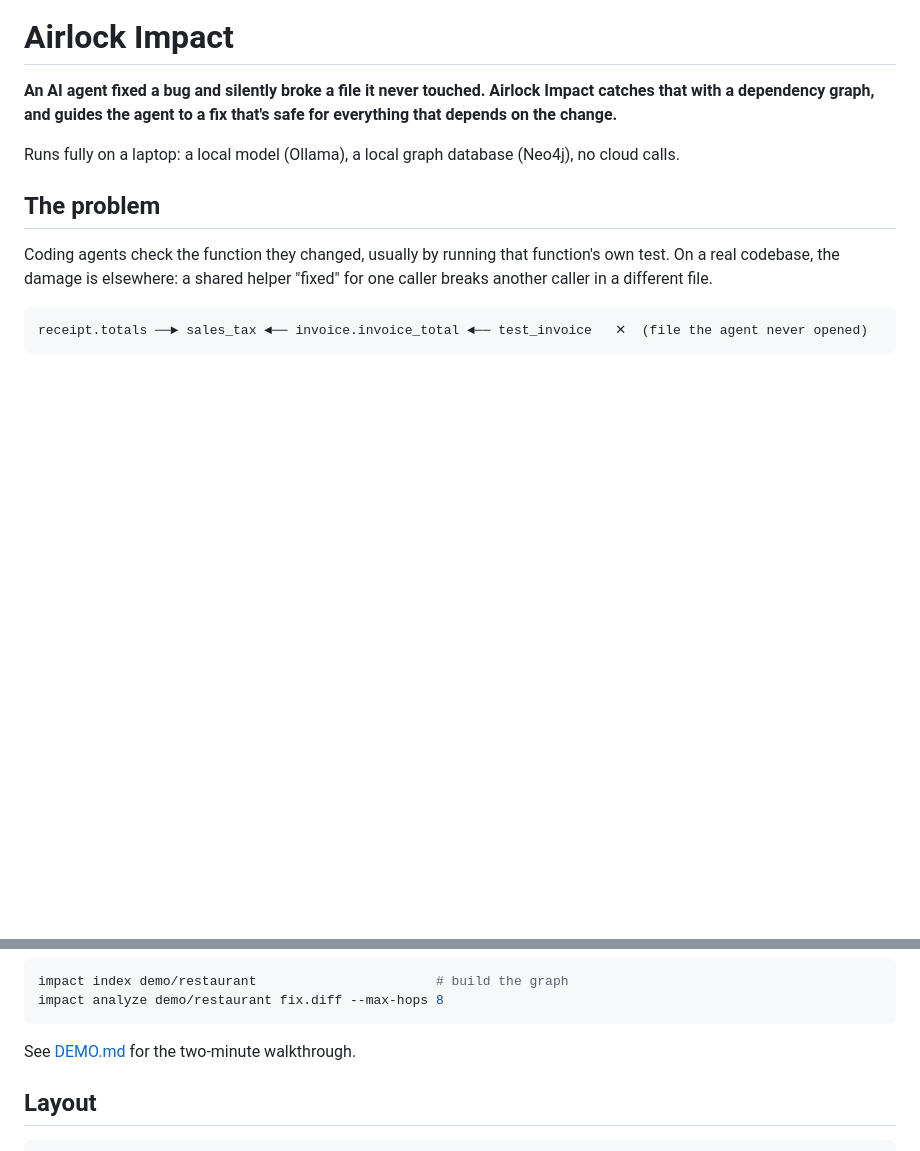
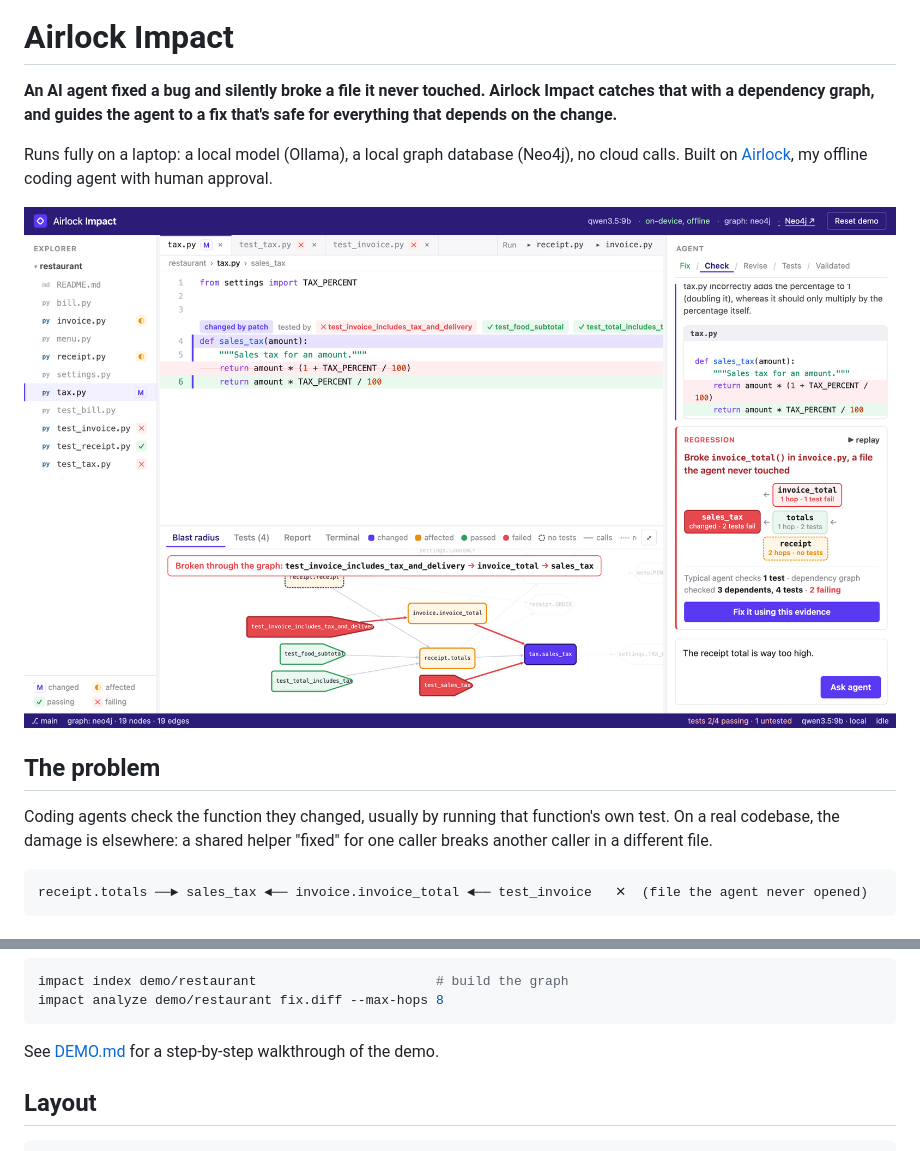
Before and after one commit to AbhiramElango/airlock-impact, a Markdown page: README.md, 2 parts joined by grey strips. Rendered like a GitHub page; pictures changed too: docs/regression.png (added); blank space fills up the shorter version.

Commit message:
Prepare for sharing: README screenshot, walkthrough, MIT license, wrap long dependency chains

````diff
--- a/README.md
+++ b/README.md
@@ -3,7 +3,10 @@
 **An AI agent fixed a bug and silently broke a file it never touched. Airlock Impact catches that with a dependency
 graph, and guides the agent to a fix that's safe for everything that depends on the change.**
 
-Runs fully on a laptop: a local model (Ollama), a local graph database (Neo4j), no cloud calls.
+Runs fully on a laptop: a local model (Ollama), a local graph database (Neo4j), no cloud calls. Built on
+[Airlock](https://github.com/AbhiramElango/airlock), my offline coding agent with human approval.
+
+![The agent changed sales_tax() to fix the receipt; the dependency graph shows it broke invoice_total() in a file the agent never touched](docs/regression.png)
 
 ## The problem
 
@@ -60,7 +63,7 @@ impact index demo/restaurant                       # build the graph
 impact analyze demo/restaurant fix.diff --max-hops 8
 ```
 
-See [DEMO.md](DEMO.md) for the two-minute walkthrough.
+See [DEMO.md](DEMO.md) for a step-by-step walkthrough of the demo.
 
 ## Layout
 
````
Also changed, not shown: DEMO.md (+35 -28 lines), 3 other files.
